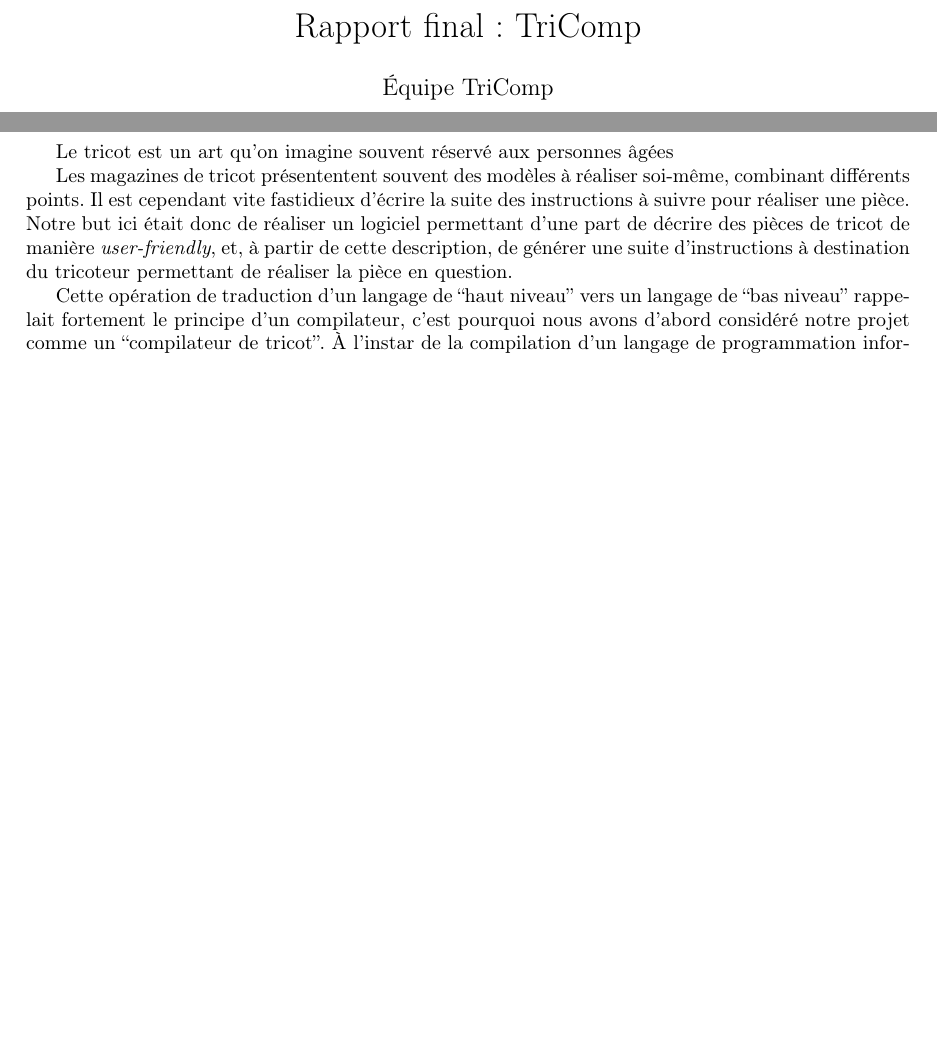
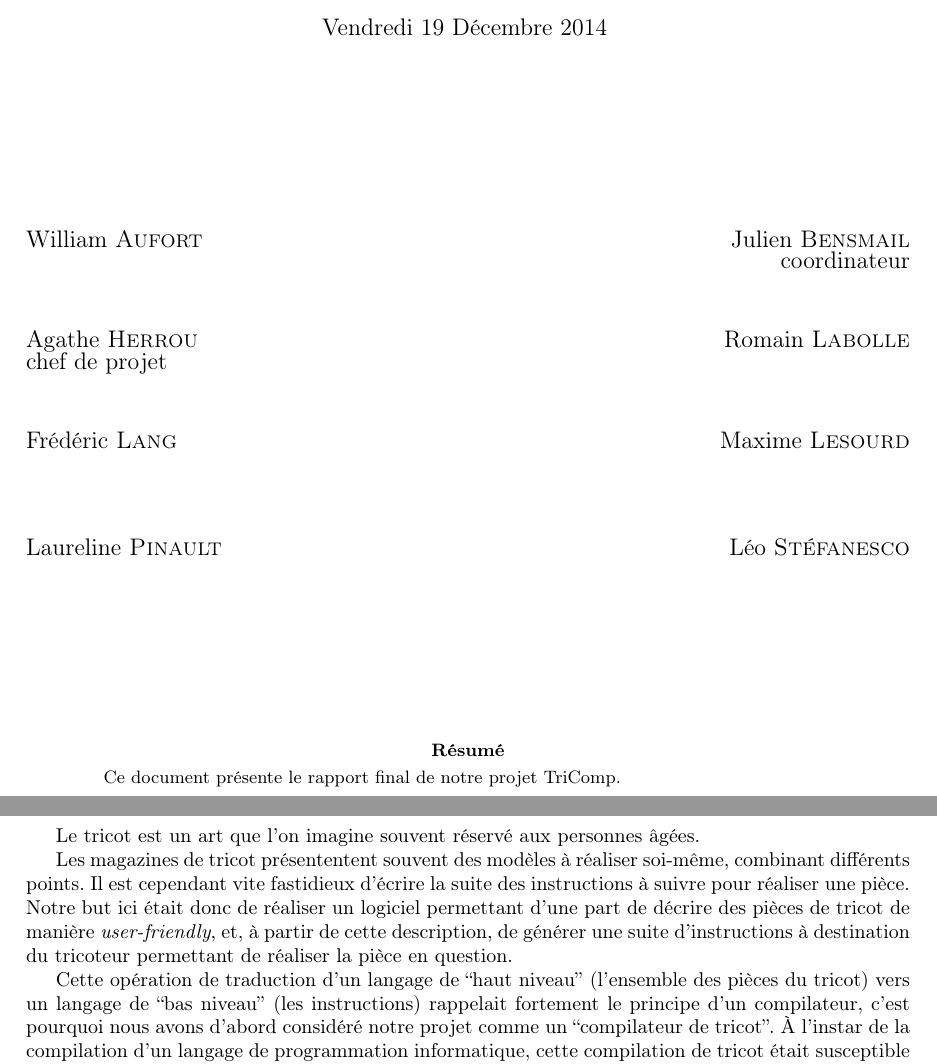
Before and after one commit to TriComp/Documents, a LaTeX paper (final-report/rapport.tex): two parts of pages 1 and 3 of 4, joined at a grey line, cut at the place of the change, the shorter picture padded with empty space. Compiled offline with pdfLaTeX.

Commit message:
Première page rapport & quelques corrections

```diff
--- a/final-report/rapport.tex
+++ b/final-report/rapport.tex
@@ -17,14 +17,37 @@
 
 \title{Rapport final : TriComp}
 
-\author{Équipe TriComp}
+\author{}
 
-\date{}
-
+\date{Vendredi 19 Décembre 2014}
 
 \begin{document}
 
-\maketitle
+\makeatletter % Pour utiliser le "at" comme une commande interne.
+  \begin{titlepage}
+    \begin{center}
+       {\LARGE \@title} \\
+       \vspace{2cm}
+       {\large \@date}
+       \vspace{3cm}
+    \end{center}
+       {\large
+       {William \textsc{Aufort} \hfill Julien \textsc{Bensmail} \\}
+    \vspace{1cm}
+       {\hfill coordinateur \\}
+       {Agathe \textsc{Herrou}  \hfill Romain \textsc{Labolle} \\}
+       \vspace{1cm}
+       {chef de projet \\}
+       \vspace{1.5cm}
+       {Frédéric \textsc{Lang} \hfill Maxime \textsc{Lesourd} \\}
+       {Laureline \textsc{Pinault} \hfill Léo \textsc{Stéfanesco} \\}}
+       \vspace{2.5cm}
+    \begin{abstract}
+	Ce document présente le rapport final de notre projet TriComp.
+	% TODO : résumer le contenu du document
+    \end{abstract}
+  \end{titlepage}
+\makeatother
 
 \newpage
 
@@ -34,12 +57,12 @@
 
 \section*{Introduction}
 
-Le tricot est un art qu'on imagine souvent réservé aux personnes âgées
+Le tricot est un art que l'on imagine souvent réservé aux personnes âgées.
 
 Les magazines de tricot présententent souvent des modèles à réaliser soi-même, combinant différents points. Il est cependant vite fastidieux d'écrire la suite des
 instructions à suivre pour réaliser une pièce. Notre but ici était donc de réaliser un logiciel permettant d'une part de décrire des pièces de tricot de manière \emph{user-friendly}, et, à partir de cette description, de générer une suite d'instructions à destination du tricoteur permettant de réaliser la pièce en question.
 
-Cette opération de traduction d'un langage de ``haut niveau'' vers un langage de ``bas niveau'' rappelait fortement le principe d'un compilateur, c'est pourquoi
+Cette opération de traduction d'un langage de ``haut niveau'' (l'ensemble des pièces du tricot) vers un langage de ``bas niveau'' (les instructions) rappelait fortement le principe d'un compilateur, c'est pourquoi
 nous avons d'abord considéré notre projet comme un ``compilateur de tricot''. À l'instar de la compilation d'un langage de programmation informatique, cette
 compilation de tricot était susceptible de mener à des problèmes théoriques intéressants, à mesure que l'on enrichirait le langage.
 % ici, on explique nos motivations, la genèse du projet
```
Also changed, not shown: presentation/presentation.tex (+1 -0 lines).
